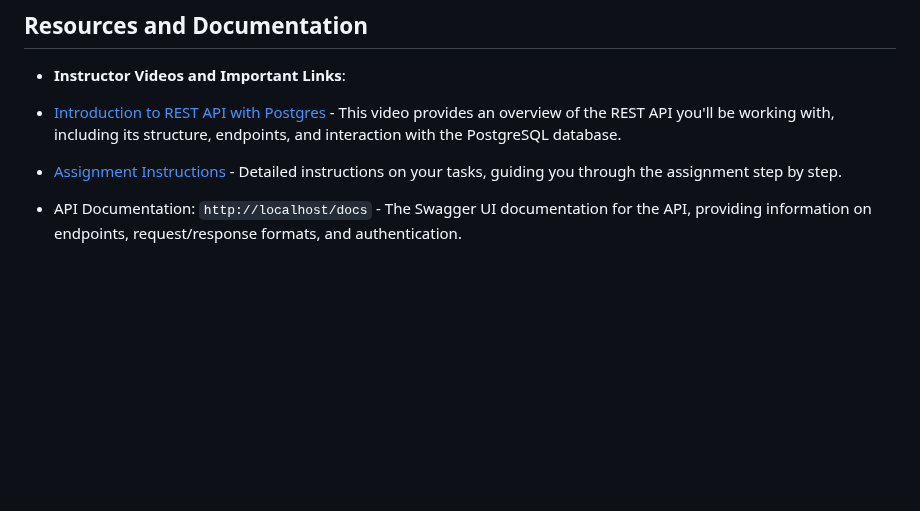
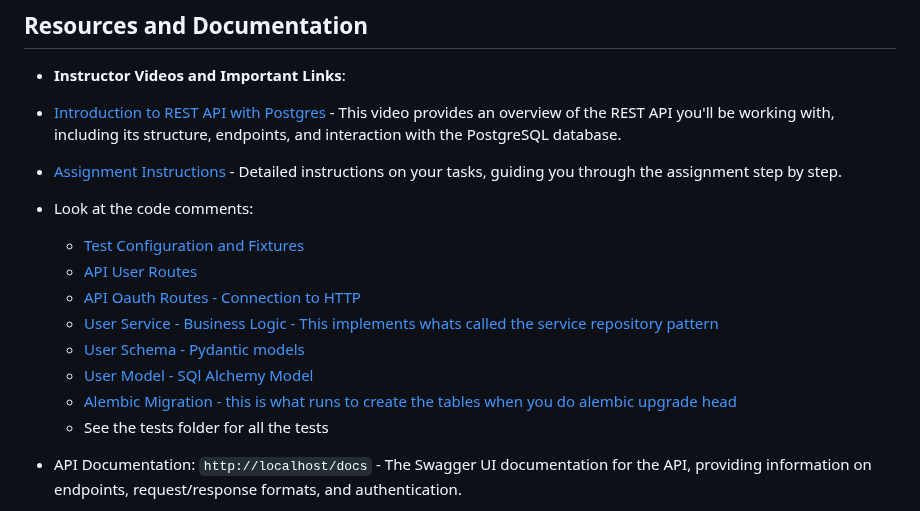
Before and after one commit to kaw393939/user_management, a Markdown page: readme.md, the part around the change. GitHub-like rendering; blank space fills up the shorter version.

```diff
--- a/readme.md
+++ b/readme.md
@@ -80,6 +80,16 @@ To complete this assignment, submit the following:
 - **Instructor Videos and Important Links**:
  - [Introduction to REST API with Postgres](https://youtu.be/dgMCSND2FQw) - This video provides an overview of the REST API you'll be working with, including its structure, endpoints, and interaction with the PostgreSQL database.
  - [Assignment Instructions](https://youtu.be/TFblm7QrF6o) - Detailed instructions on your tasks, guiding you through the assignment step by step.
+ - Look at the code comments:
+    - [Test Configuration and Fixtures](tests/conftest.py)
+    - [API User Routes](app/routers/user_routes.py)
+    - [API Oauth Routes - Connection to HTTP](app/routers/oauth.py)
+    - [User Service - Business Logic - This implements whats called the service repository pattern](app/services/user_service.py)
+    - [User Schema - Pydantic models](app/schemas/user_schemas.py)
+    - [User Model - SQl Alchemy Model ](app/models/user_model.py)
+    - [Alembic Migration - this is what runs to create the tables when you do alembic upgrade head](alembic/versions/628adcb2d60e_initial_migration.py)
+    - See the tests folder for all the tests
+
  - API Documentation: `http://localhost/docs` - The Swagger UI documentation for the API, providing information on endpoints, request/response formats, and authentication.
  - Database Management: `http://localhost:5050` - The PGAdmin interface for managing the PostgreSQL database, allowing you to view and manipulate the database tables.
 
```
